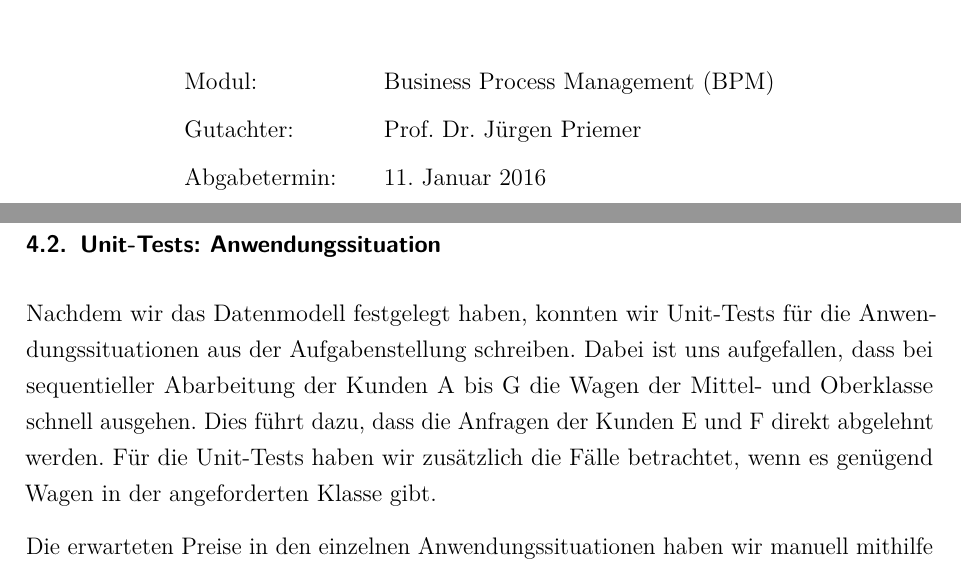
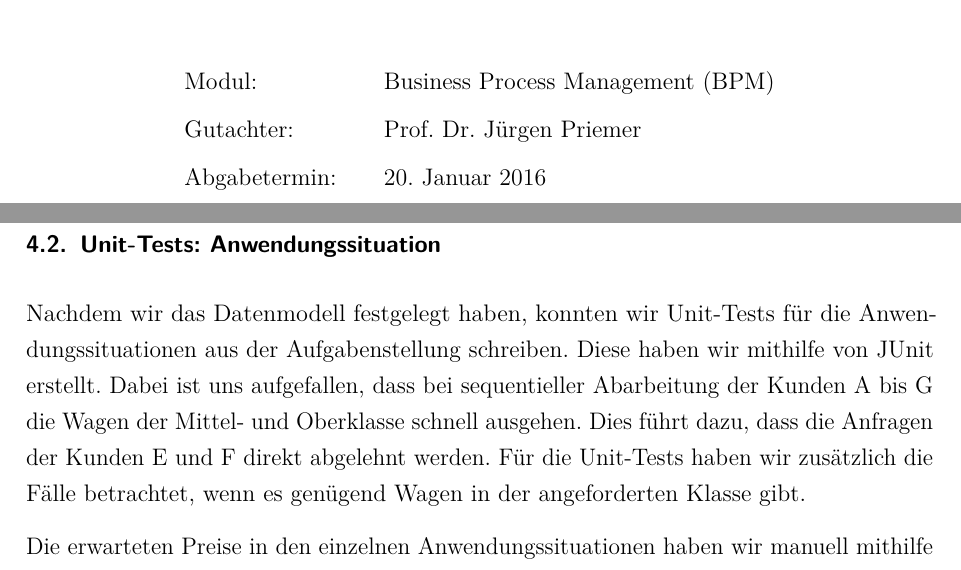
Before and after one commit to fabian-paus/car-rental, a LaTeX document (doc/Ausarbeitung.tex, which reads doc/Deckblatt.tex): two parts of pages 1 and 20 of 37, joined at a grey line, cut so that both start at the same text. Compiled offline with pdfLaTeX; an older LaTeX class or package is replaced by its successor.

Commit message:
JUnit erwähnen

```diff
--- a/doc/Ausarbeitung.tex
+++ b/doc/Ausarbeitung.tex
@@ -527,7 +527,7 @@ Das heißt, dass Regeln und Prozesse ggf. schreibend auf die aktuelle Instanz zu
 \subsection{Unit-Tests: Anwendungssituation}
 
 Nachdem wir das Datenmodell festgelegt haben, konnten wir Unit-Tests für die
-Anwendungssituationen aus der Aufgabenstellung schreiben. Dabei ist uns aufgefallen,
+Anwendungssituationen aus der Aufgabenstellung schreiben. Diese haben wir mithilfe von JUnit erstellt. Dabei ist uns aufgefallen,
 dass bei sequentieller Abarbeitung der Kunden A bis G die Wagen der Mittel- und
 Oberklasse schnell ausgehen. Dies führt dazu, dass die Anfragen der Kunden E und F
 direkt abgelehnt werden. Für die Unit-Tests haben wir zusätzlich die Fälle betrachtet,
--- a/doc/Deckblatt.tex
+++ b/doc/Deckblatt.tex
@@ -20,7 +20,7 @@
 	& \quad \\[1.2ex]
 	Modul:  & \quad Business Process Management (BPM) \\[1.2ex]
 	Gutachter:  & \quad Prof. Dr. Jürgen Priemer \\[1.2ex]
-	Abgabetermin:  & \quad \today\\[1.2ex]
+	Abgabetermin:  & \quad 20. Januar 2016\\[1.2ex]
 \end{tabular}
 
 \end{center}
```
